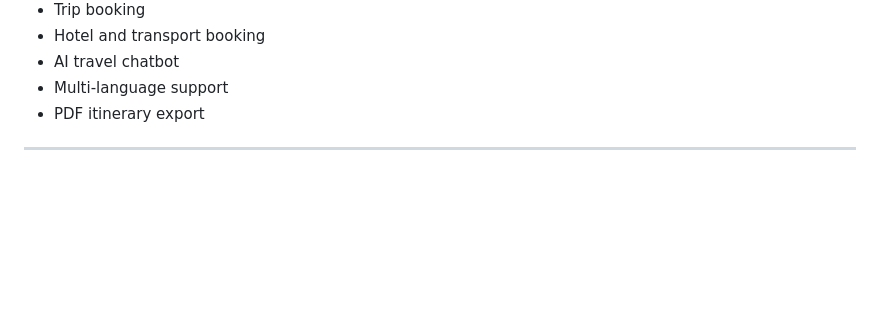
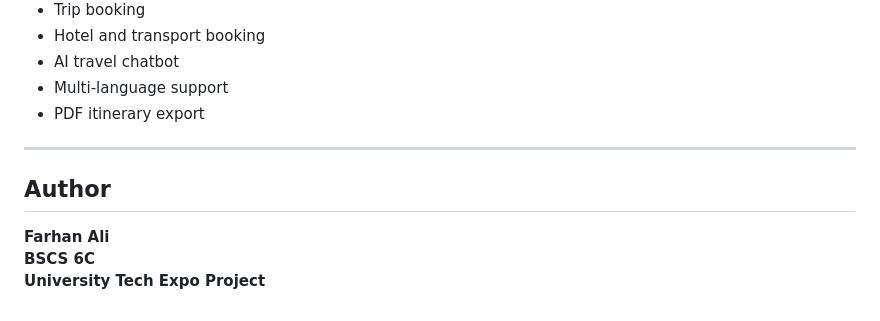
Before and after one commit to farhanali-net/AI-Based-Smart-Trip-Planner, a Markdown page: README.md, the part around the change. Drawn GitHub-style; blank space fills up the shorter version.

```diff
--- a/README.md
+++ b/README.md
@@ -168,3 +168,9 @@ AI-Based-Smart-Trip-Planner/
 - PDF itinerary export
 
 ---
+
+## Author
+
+**Farhan Ali**
+**BSCS 6C**
+**University Tech Expo Project**
```
